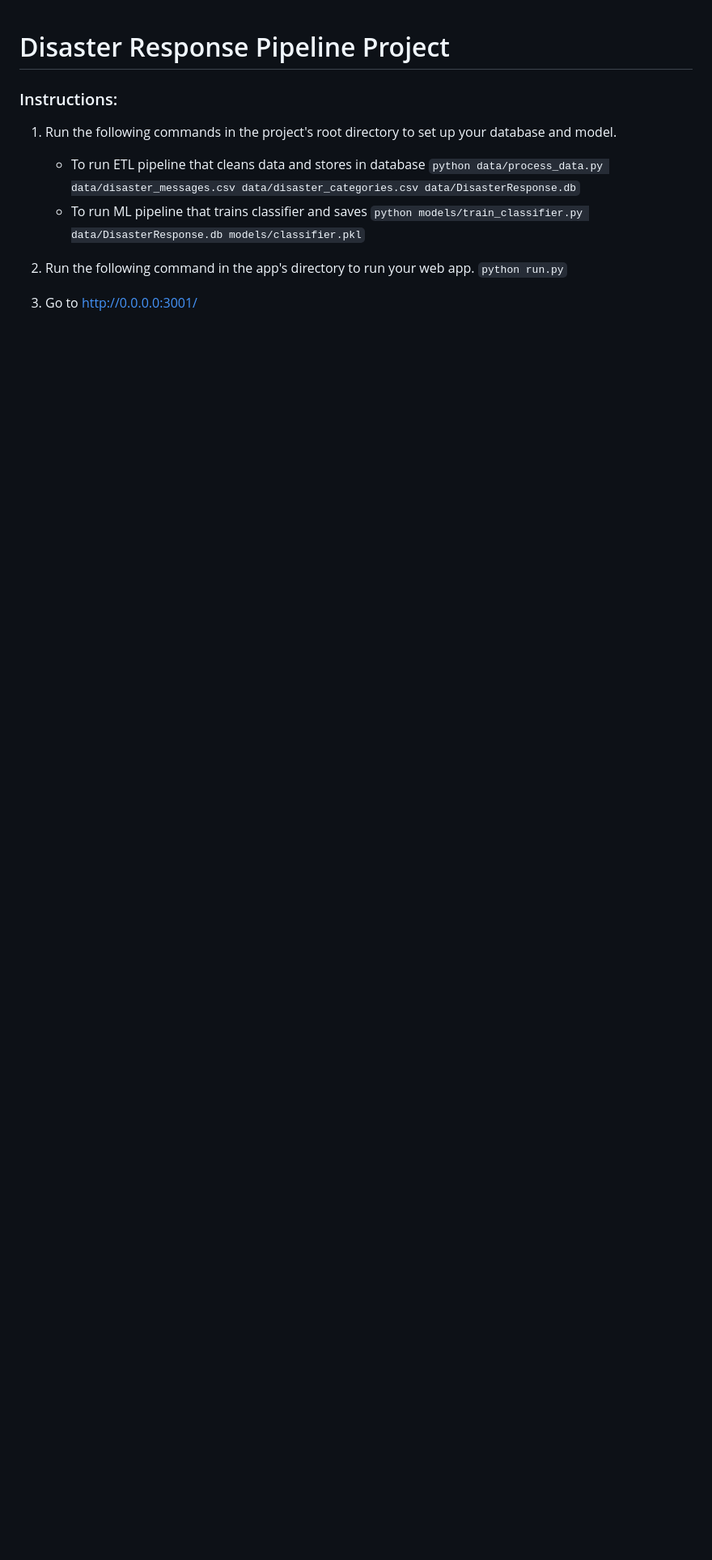
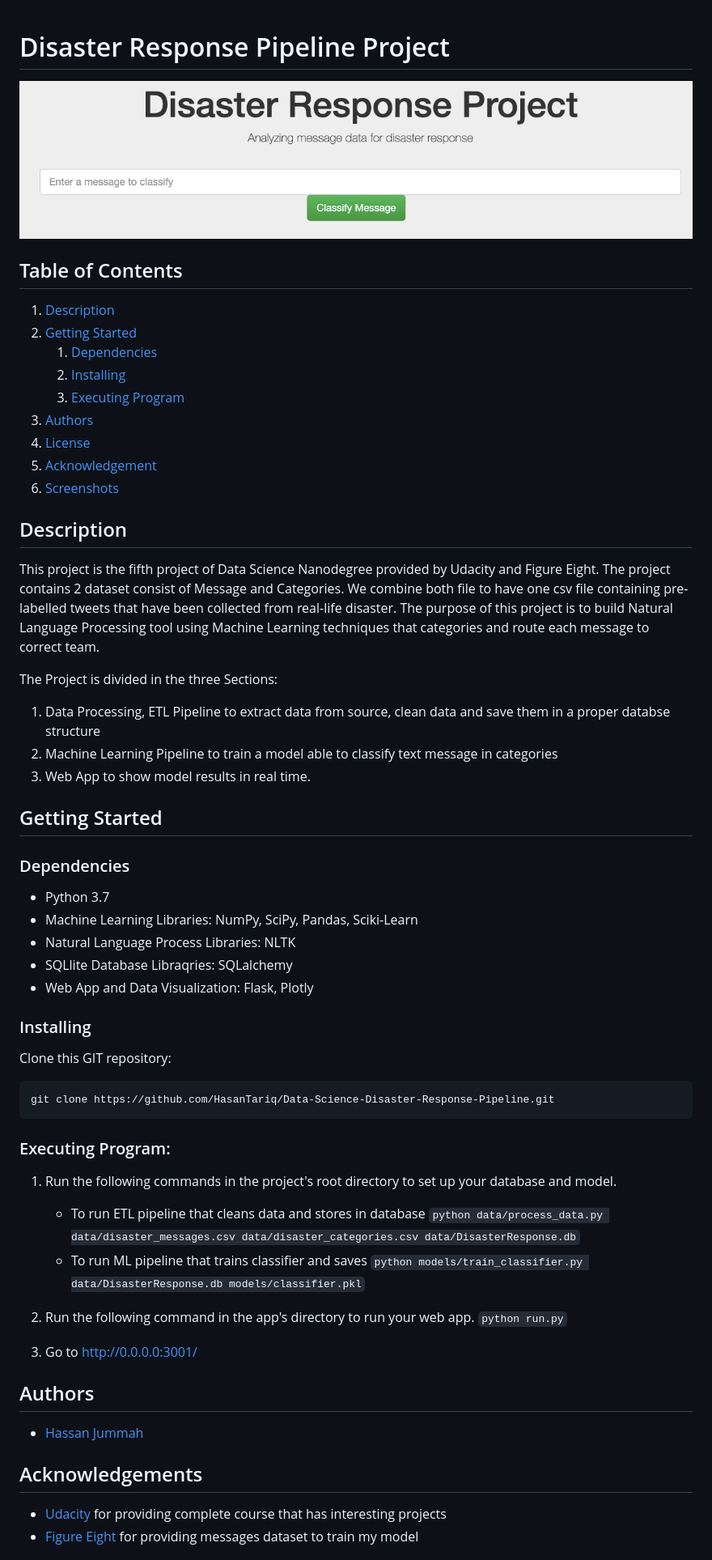
Before and after one commit to HasanTariq/Data-Science-Disaster-Response-Pipeline, a Markdown page: README.md, the part around the change printed below. Shown: that part at 81% size. Rendered like a GitHub page; pictures changed too: screenshots/main.png (added); blank space fills up the shorter version.

Commit message:
modifying README.md file and screenshot folder

````diff
--- a/README.md
+++ b/README.md
@@ -1,6 +1,51 @@
 # Disaster Response Pipeline Project
 
-### Instructions:
+![Intro Pic](screenshots/main.png)
+
+## Table of Contents
+1. [Description](#description)
+2. [Getting Started](#getting_started)
+	1. [Dependencies](#dependencies)
+	2. [Installing](#installing)
+	3. [Executing Program](#executing)
+3. [Authors](#authors)
+4. [License](#license)
+5. [Acknowledgement](#acknowledgement)
+6. [Screenshots](#screenshots)
+
+<a name="descripton"></a>
+## Description
+This project is the fifth project of Data Science Nanodegree provided by Udacity and Figure Eight.
+The project contains 2 dataset consist of Message and Categories. We combine both file to have one csv file
+containing pre-labelled tweets that have been collected from real-life disaster.
+The purpose of this project is to build Natural Language Processing tool using Machine Learning techniques
+that categories and route each message to correct team.
+
+The Project is divided in the three Sections:
+
+1. Data Processing, ETL Pipeline to extract data from source, clean data and save them in a proper databse structure
+2. Machine Learning Pipeline to train a model able to classify text message in categories
+3. Web App to show model results in real time.
+
+<a name="getting_started"></a>
+## Getting Started
+
+<a name="dependencies"></a>
+### Dependencies
+* Python 3.7
+* Machine Learning Libraries: NumPy, SciPy, Pandas, Sciki-Learn
+* Natural Language Process Libraries: NLTK
+* SQLlite Database Libraqries: SQLalchemy
+* Web App and Data Visualization: Flask, Plotly
+
+<a name="installing"></a>
+### Installing
+Clone this GIT repository:
+```
+git clone https://github.com/HasanTariq/Data-Science-Disaster-Response-Pipeline.git
+```
+<a name="executing"></a>
+### Executing Program:
 1. Run the following commands in the project's root directory to set up your database and model.
 
     - To run ETL pipeline that cleans data and stores in database
@@ -12,3 +57,17 @@
     `python run.py`
 
 3. Go to http://0.0.0.0:3001/
+
+
+
+<a name="authors"></a>
+## Authors
+
+* [Hassan Jummah](https://github.com/HasanTariq)
+
+<a name="acknowledgement"></a>
+## Acknowledgements
+
+* [Udacity](https://www.udacity.com/) for providing complete course that has interesting projects
+* [Figure Eight](https://www.figure-eight.com/) for providing messages dataset to train my model
+
````
Also changed, not shown: other parts of README.md (+11 -0 lines), screenshots/barchart_1.png (added), screenshots/barchart_2.png (added), screenshots/barchart_3.png (added).
